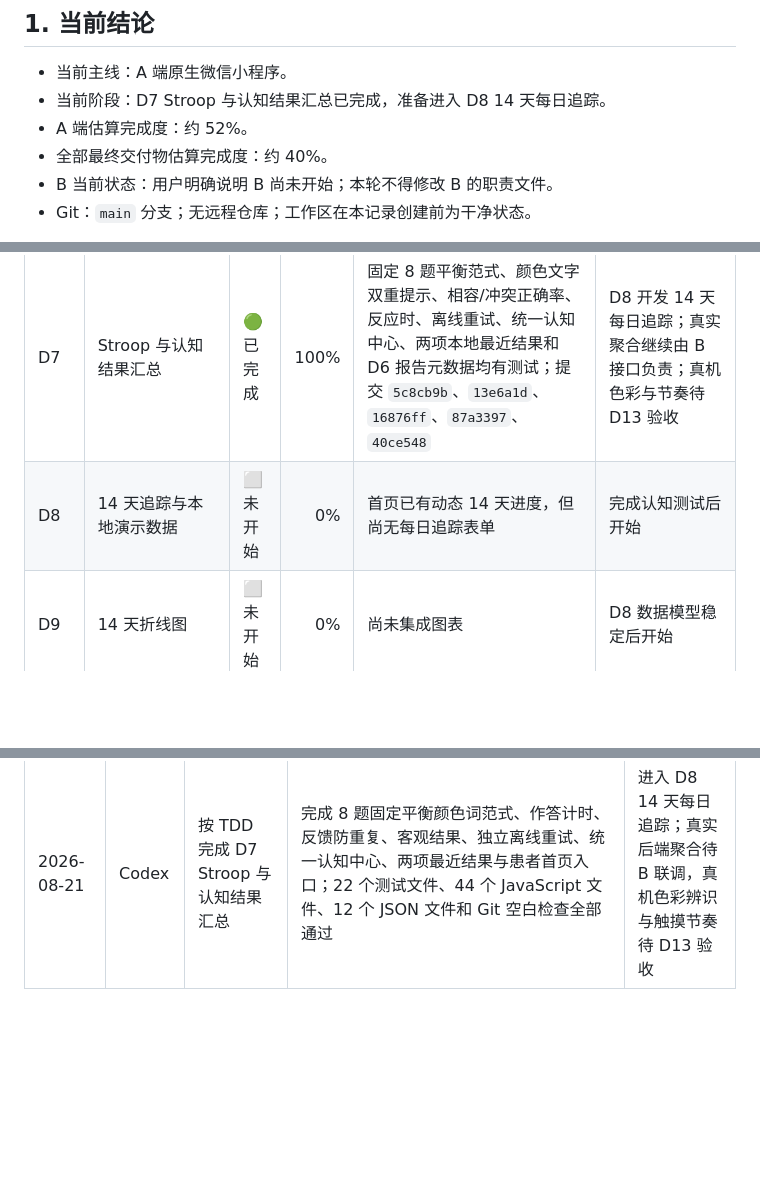
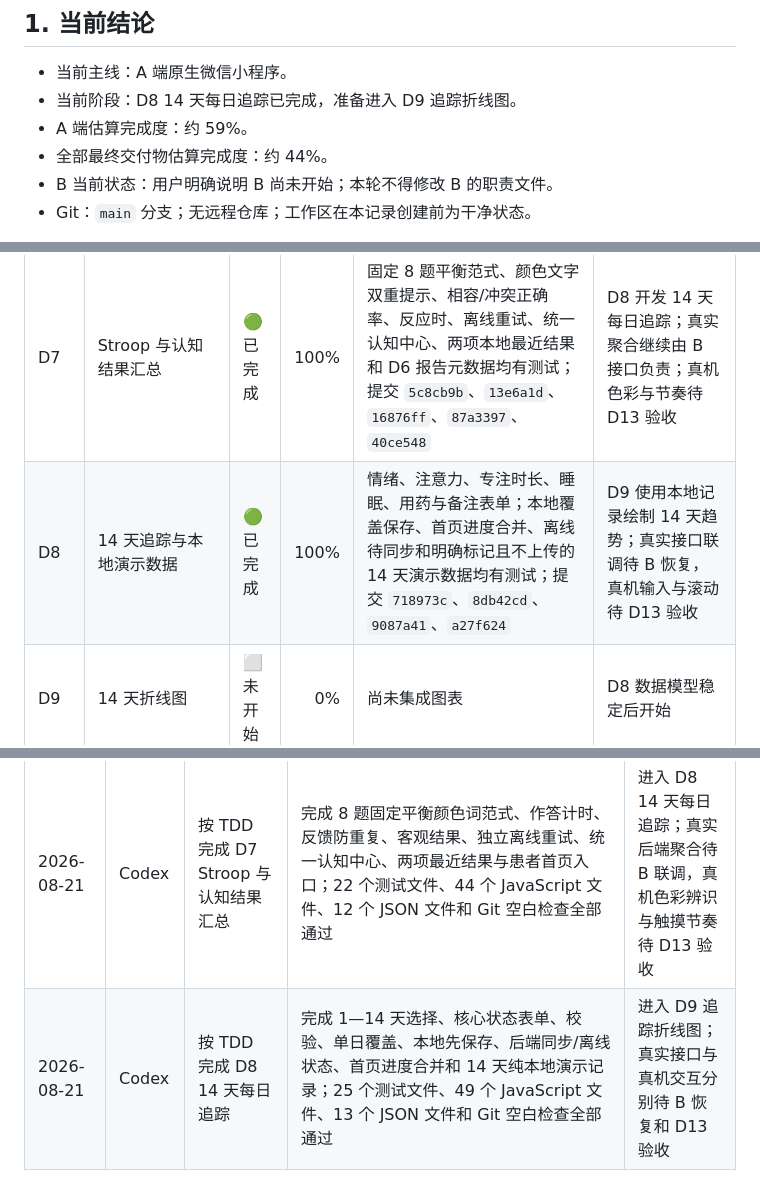
Before and after one commit to YKun12345/ADHD, a Markdown page: 项目任务与进度.md, 3 parts joined by grey strips. Drawn GitHub-style; blank space fills up the shorter version.

Commit message:
docs: record daily tracking completion

```diff
--- a/项目任务与进度.md
+++ b/项目任务与进度.md
@@ -5,9 +5,9 @@
 ## 1. 当前结论
 
 - 当前主线：A 端原生微信小程序。
-- 当前阶段：D7 Stroop 与认知结果汇总已完成，准备进入 D8 14 天每日追踪。
-- A 端估算完成度：约 52%。
-- 全部最终交付物估算完成度：约 40%。
+- 当前阶段：D8 14 天每日追踪已完成，准备进入 D9 追踪折线图。
+- A 端估算完成度：约 59%。
+- 全部最终交付物估算完成度：约 44%。
 - B 当前状态：用户明确说明 B 尚未开始；本轮不得修改 B 的职责文件。
 - Git：`main` 分支；无远程仓库；工作区在本记录创建前为干净状态。
 
@@ -24,7 +24,7 @@
 | D5 | 量表结果回显、SNAP-IV、交互优化 | 🟢 已完成 | 100% | 通用会话、SNAP-IV 26 题、四级选项、家长代填、独立草稿、儿童页面与首页入口、风险中文展示均有测试；提交 `3bd45cb`、`8c3f769`、`b9dd658`、`02f65f0` | D6 开发 Go/No-Go；真实医学算分继续由 B 接口负责 |
 | D6 | Go/No-Go | 🟢 已完成 | 100% | 10 轮固定任务、GO/NO-GO 判定、反应时与错误统计、可控计时器、结果页、离线待同步、重试、卸载清理和双患者入口均有自动测试；提交 `7fcacea`、`6cd1cdf`、`545075a`、`a595516` | D7 增加 Stroop；真实持久化继续由 B 接口负责；真机触摸节奏待 D13 验收 |
 | D7 | Stroop 与认知结果汇总 | 🟢 已完成 | 100% | 固定 8 题平衡范式、颜色文字双重提示、相容/冲突正确率、反应时、离线重试、统一认知中心、两项本地最近结果和 D6 报告元数据均有测试；提交 `5c8cb9b`、`13e6a1d`、`16876ff`、`87a3397`、`40ce548` | D8 开发 14 天每日追踪；真实聚合继续由 B 接口负责；真机色彩与节奏待 D13 验收 |
-| D8 | 14 天追踪与本地演示数据 | ⬜ 未开始 | 0% | 首页已有动态 14 天进度，但尚无每日追踪表单 | 完成认知测试后开始 |
+| D8 | 14 天追踪与本地演示数据 | 🟢 已完成 | 100% | 情绪、注意力、专注时长、睡眠、用药与备注表单；本地覆盖保存、首页进度合并、离线待同步和明确标记且不上传的 14 天演示数据均有测试；提交 `718973c`、`8db42cd`、`9087a41`、`a27f624` | D9 使用本地记录绘制 14 天趋势；真实接口联调待 B 恢复，真机输入与滚动待 D13 验收 |
 | D9 | 14 天折线图 | ⬜ 未开始 | 0% | 尚未集成图表 | D8 数据模型稳定后开始 |
 | D10 | 综合报告、雷达图和趋势图 | ⬜ 未开始 | 0% | 无小程序页面 | D9 后开始 |
 | D11 | AI 助手聊天 UI | ⬜ 未开始 | 0% | 无小程序页面 | 报告页后开始 |
@@ -78,3 +78,4 @@
 | 2026-08-21 | Codex | 按 TDD 完成 D5 SNAP-IV 与通用量表体验 | 抽取通用量表会话；迁移 26 题儿童题库；完成儿童草稿、家长代填 payload、成人/儿童自动适配、风险中文显示和儿童首页入口；13 个测试文件、29 个 JavaScript 文件语法检查和 Git 空白检查全部通过 | 进入 D6 Go/No-Go 认知测试设计；后端算分仍待 B 联调 |
 | 2026-08-21 | Codex | 按 TDD 完成 D6 Go/No-Go 认知测试 | 完成 10 轮 GO/NO-GO、提前误触/冲动错误/遗漏判定、正确率与反应时汇总、三类定时器清理、高对比触摸界面、结果展示、接口同步和本地待同步重试；16 个测试文件、34 个 JavaScript 文件语法检查、JSON 配置和 Git 空白检查全部通过 | 进入 D7 Stroop 与认知结果汇总；真实接口响应待 B 联调，真机触摸节奏待 D13 验收 |
 | 2026-08-21 | Codex | 按 TDD 完成 D7 Stroop 与认知结果汇总 | 完成 8 题固定平衡颜色词范式、作答计时、反馈防重复、客观结果、独立离线重试、统一认知中心、两项最近结果与患者首页入口；22 个测试文件、44 个 JavaScript 文件、12 个 JSON 文件和 Git 空白检查全部通过 | 进入 D8 14 天每日追踪；真实后端聚合待 B 联调，真机色彩辨识与触摸节奏待 D13 验收 |
+| 2026-08-21 | Codex | 按 TDD 完成 D8 14 天每日追踪 | 完成 1—14 天选择、核心状态表单、校验、单日覆盖、本地先保存、后端同步/离线状态、首页进度合并和 14 天纯本地演示记录；25 个测试文件、49 个 JavaScript 文件、13 个 JSON 文件和 Git 空白检查全部通过 | 进入 D9 追踪折线图；真实接口与真机交互分别待 B 恢复和 D13 验收 |
```
Also changed, not shown: 1 other file.
